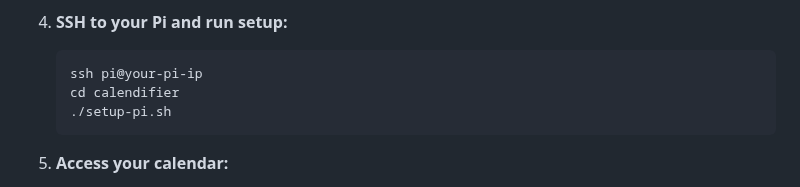
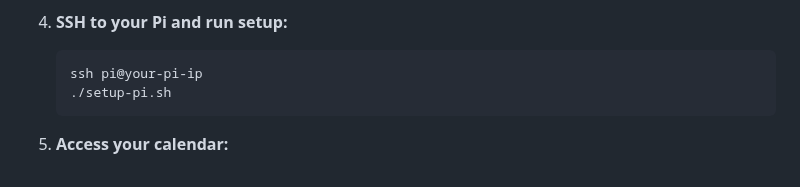
Before and after one commit to oernster/calendifier, a Markdown page: README.md, the part around the change. Rendered like a GitHub page.

Commit message:
Another README update.

````diff
--- a/README.md
+++ b/README.md
@@ -241,7 +241,6 @@ Deploy Calendifier as beautiful dashboard cards in Home Assistant for web-based
 4. **SSH to your Pi and run setup:**
    ```bash
    ssh pi@your-pi-ip
-   cd calendifier
    ./setup-pi.sh
    ```
 
````
